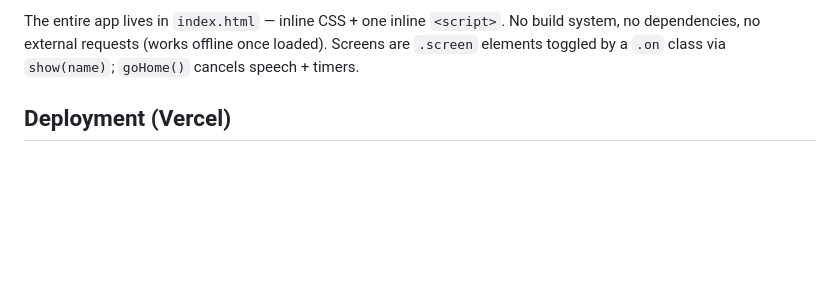
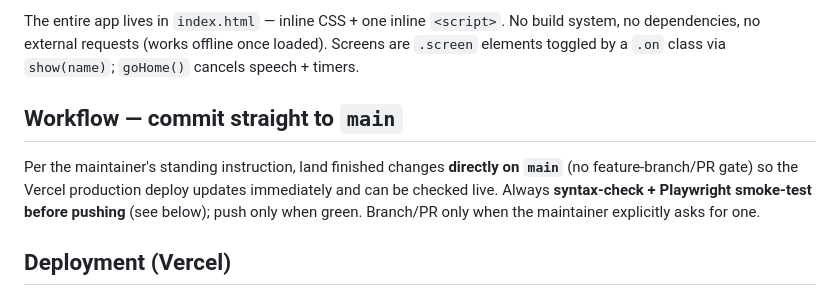
Before and after one commit to lolekST1/skrzynie, a Markdown page: CLAUDE.md, the part around the change. Rendered like a GitHub page; blank space fills up the shorter version.

Commit message:
Reguła: zmiany trafiają prosto na main (auto-deploy produkcji)
Co-Authored-By: Claude Opus 4.8 <noreply@anthropic.com>
Claude-Session: https://claude.ai/code/session_0149LNoo5HaRF74ZyhXMQRDL

```diff
--- a/CLAUDE.md
+++ b/CLAUDE.md
@@ -55,6 +55,13 @@ skip it).
 The entire app lives in `index.html` — inline CSS + one inline `<script>`. No build system,
 no dependencies, no external requests (works offline once loaded). Screens are `.screen`
 elements toggled by a `.on` class via `show(name)`; `goHome()` cancels speech + timers.
+
+## Workflow — commit straight to `main`
+
+Per the maintainer's standing instruction, land finished changes **directly on `main`** (no
+feature-branch/PR gate) so the Vercel production deploy updates immediately and can be checked
+live. Always **syntax-check + Playwright smoke-test before pushing** (see below); push only when
+green. Branch/PR only when the maintainer explicitly asks for one.
 
 ## Deployment (Vercel)
 
```
